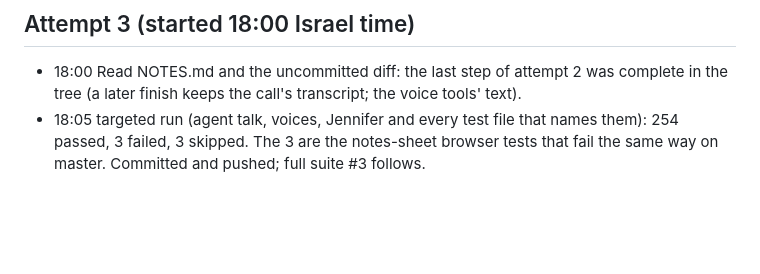
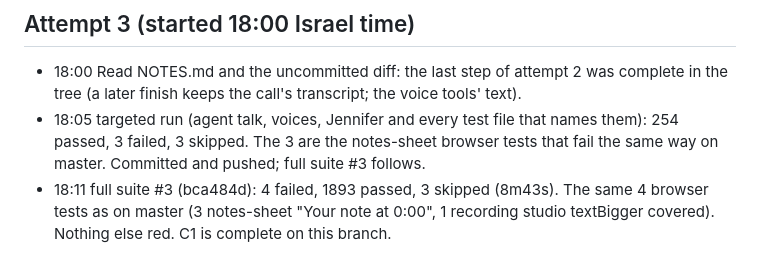
Before and after one commit to kivimedia/team-content-engine, a Markdown page: NOTES.md, the part around the change. Rendered like a GitHub page; blank space fills up the shorter version.

Commit message:
Notes: full suite on the finished branch
Co-Authored-By: Claude Opus 5.5 <noreply@anthropic.com>

```diff
--- a/NOTES.md
+++ b/NOTES.md
@@ -62,3 +62,6 @@ src + .testdeps; the live app runs on the system python3, there is no .venv).
 - 18:05 targeted run (agent talk, voices, Jennifer and every test file that names them):
   254 passed, 3 failed, 3 skipped. The 3 are the notes-sheet browser tests that fail the
   same way on master. Committed and pushed; full suite #3 follows.
+- 18:11 full suite #3 (bca484d): 4 failed, 1893 passed, 3 skipped (8m43s). The same 4
+  browser tests as on master (3 notes-sheet "Your note at 0:00", 1 recording studio
+  textBigger covered). Nothing else red. C1 is complete on this branch.
```
